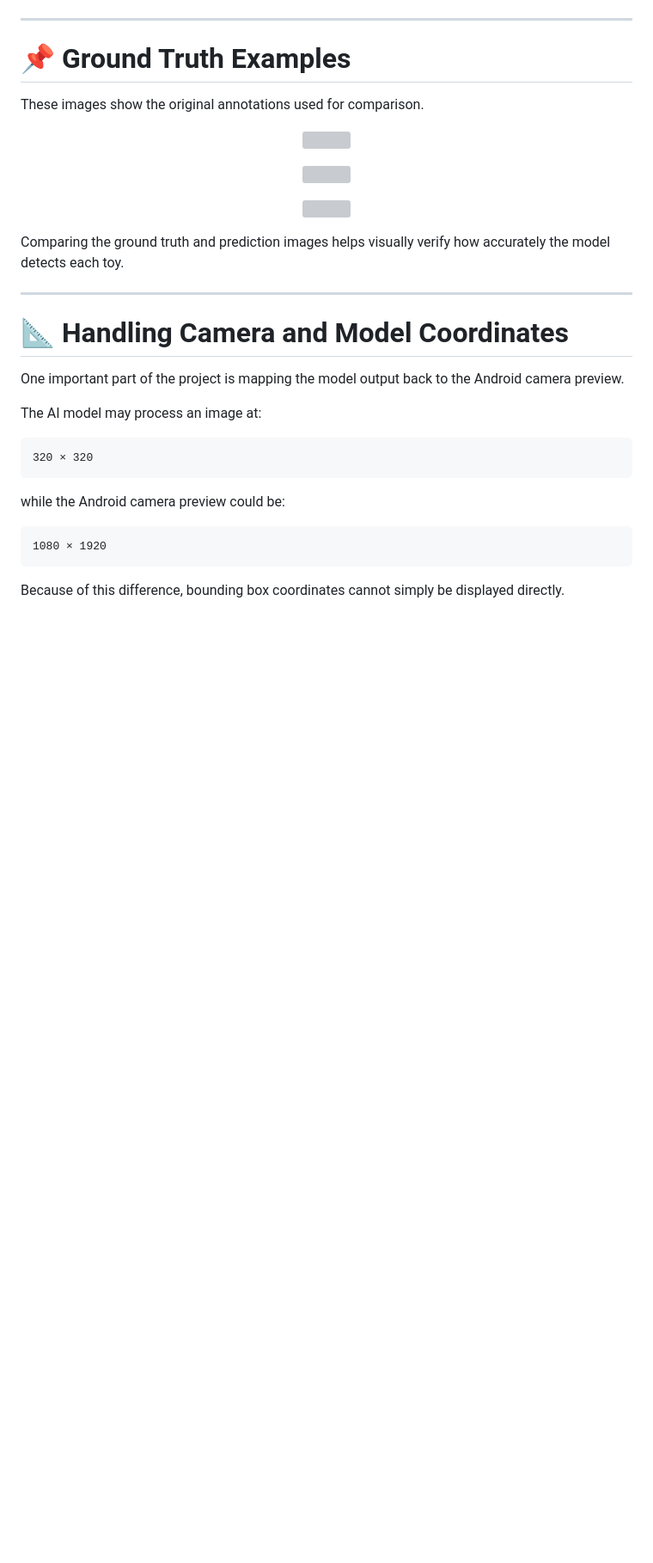
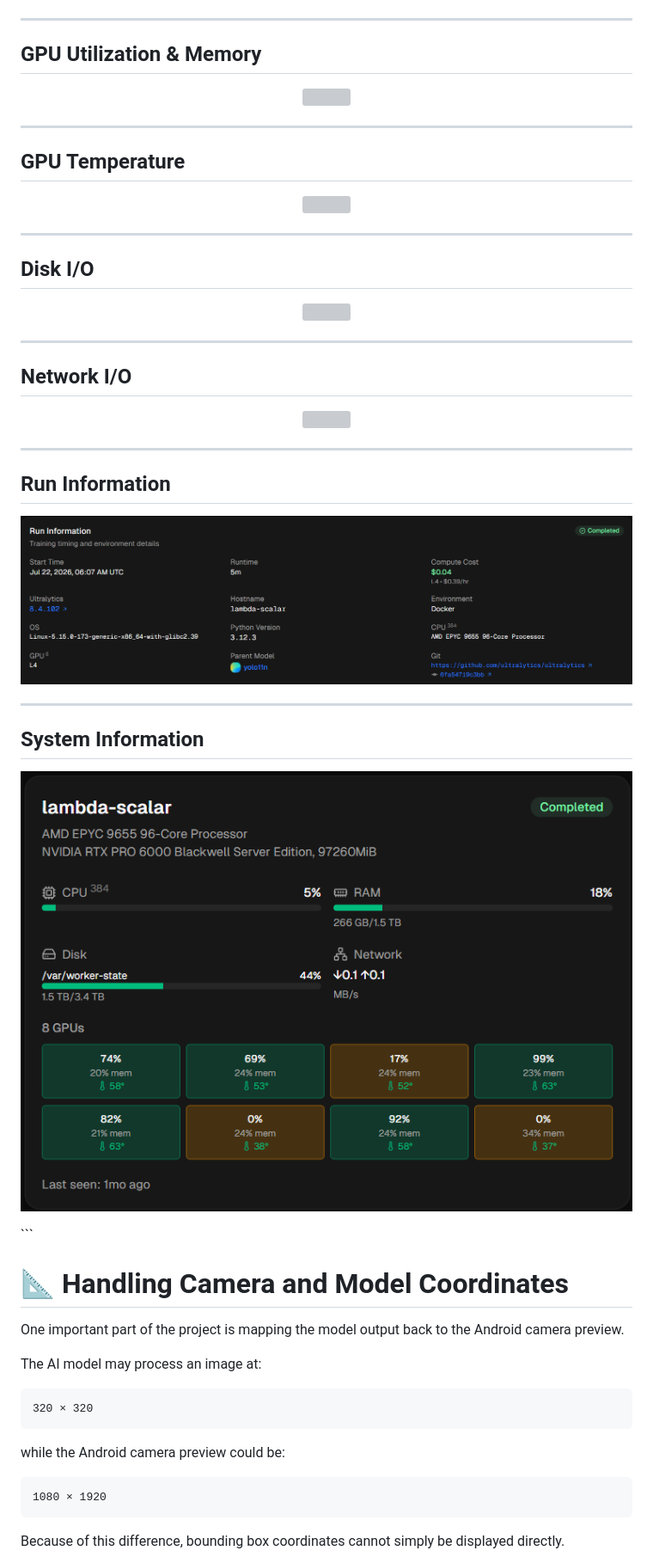
Before and after one commit to Karthi-1008/Phygital_Interaction, a Markdown page: README.md, the part around one of its changes. Shown at 86% size. GitHub-like rendering; blank space fills up the shorter version; grey boxes are pictures that could not be loaded.

````diff
--- a/README.md
+++ b/README.md
@@ -361,8 +419,6 @@ The following examples show how the trained model performs on validation images.
 
 ---
 
-# 📌 Ground Truth Examples
-
-These images show the original annotations used for comparison.
+## GPU Utilization & Memory
 
 <p align="center">
@@ -370,3 +426,7 @@ These images show the original annotations used for comparison.
 </p>
 
+---
+
+## GPU Temperature
+
 <p align="center">
@@ -374,3 +434,7 @@ These images show the original annotations used for comparison.
 </p>
 
+---
+
+## Disk I/O
+
 <p align="center">
@@ -378,8 +442,29 @@ These images show the original annotations used for comparison.
 </p>
 
-Comparing the ground truth and prediction images helps visually verify how accurately the model detects each toy.
+---
+
+## Network I/O
+
+<p align="center">
+  <img src="assets/images/Network%20I_O.png" width="850"/>
+</p>
 
 ---
+
+## Run Information
+
+<p align="center">
+  <img src="assets/images/Run%20Information.png" width="850"/>
+</p>
+
+---
+
+## System Information
+
+<p align="center">
+  <img src="assets/images/system.png" width="850"/>
+</p>
+```
 
 # 📐 Handling Camera and Model Coordinates
 
````
Also changed, not shown: other parts of README.md (+117 -59 lines).
